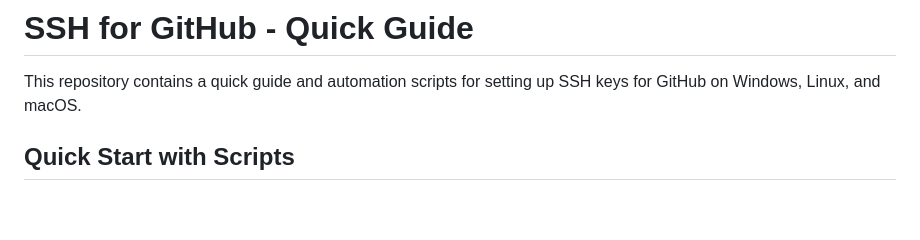
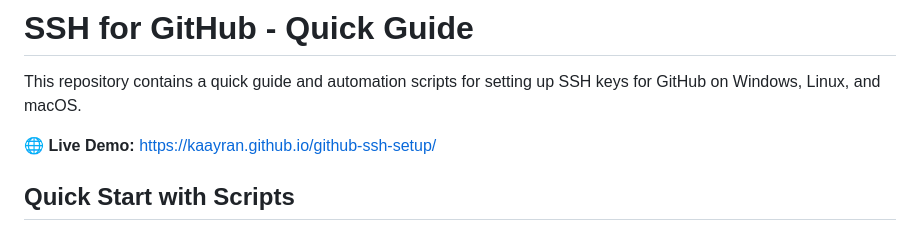
Before and after one commit to kaayran/github-ssh-setup, a Markdown page: README.md, the part around the change. Drawn GitHub-style; blank space fills up the shorter version.

Commit message:
docs: add live demo link to README for GitHub SSH setup

```diff
--- a/README.md
+++ b/README.md
@@ -1,6 +1,8 @@
 # SSH for GitHub - Quick Guide
 
 This repository contains a quick guide and automation scripts for setting up SSH keys for GitHub on Windows, Linux, and macOS.
+
+🌐 **Live Demo:** [https://kaayran.github.io/github-ssh-setup/](https://kaayran.github.io/github-ssh-setup/)
 
 ## Quick Start with Scripts
 
```
